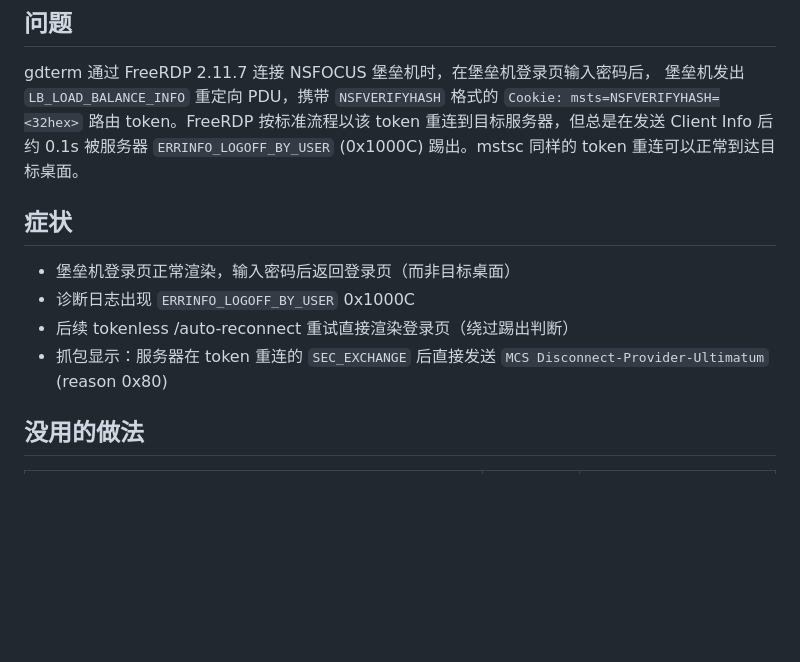
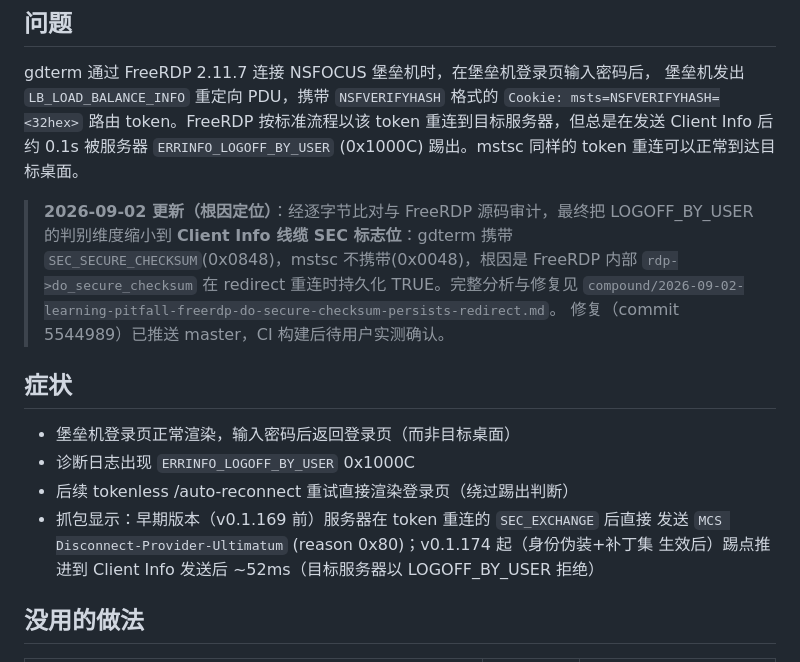
Before and after one commit to aerostone/gdterm, a Markdown page: .codestable/compound/2026-08-31-learning-pitfall-nsfocus-bastion-token-resume-identity-check.md, the part around one of its changes. Drawn GitHub-style; blank space fills up the shorter version.

```diff
--- a/.codestable/compound/2026-08-31-learning-pitfall-nsfocus-bastion-token-resume-identity-check.md
+++ b/.codestable/compound/2026-08-31-learning-pitfall-nsfocus-bastion-token-resume-identity-check.md
@@ -18,12 +18,21 @@ gdterm 通过 FreeRDP 2.11.7 连接 NSFOCUS 堡垒机时，在堡垒机登录页
 重连到目标服务器，但总是在发送 Client Info 后约 0.1s 被服务器 `ERRINFO_LOGOFF_BY_USER`
 (0x1000C) 踢出。mstsc 同样的 token 重连可以正常到达目标桌面。
 
+> **2026-09-02 更新（根因定位）**：经逐字节比对与 FreeRDP 源码审计，最终把
+> LOGOFF_BY_USER 的判别维度缩小到 **Client Info 线缆 SEC 标志位**：gdterm 携带
+> `SEC_SECURE_CHECKSUM`(0x0848)，mstsc 不携带(0x0048)，根因是 FreeRDP 内部
+> `rdp->do_secure_checksum` 在 redirect 重连时持久化 TRUE。完整分析与修复见
+> `compound/2026-09-02-learning-pitfall-freerdp-do-secure-checksum-persists-redirect.md`。
+> 修复（commit 5544989）已推送 master，CI 构建后待用户实测确认。
+
 ## 症状
 
 - 堡垒机登录页正常渲染，输入密码后返回登录页（而非目标桌面）
 - 诊断日志出现 `ERRINFO_LOGOFF_BY_USER` 0x1000C
 - 后续 tokenless /auto-reconnect 重试直接渲染登录页（绕过踢出判断）
-- 抓包显示：服务器在 token 重连的 `SEC_EXCHANGE` 后直接发送 `MCS Disconnect-Provider-Ultimatum` (reason 0x80)
+- 抓包显示：早期版本（v0.1.169 前）服务器在 token 重连的 `SEC_EXCHANGE` 后直接
+  发送 `MCS Disconnect-Provider-Ultimatum` (reason 0x80)；v0.1.174 起（身份伪装+补丁集
+  生效后）踢点推进到 Client Info 发送后 ~52ms（目标服务器以 LOGOFF_BY_USER 拒绝）
 
 ## 没用的做法
 
```
Also changed, not shown: other parts of .codestable/compound/2026-08-31-learning-pitfall-nsfocus-bastion-token-resume-identity-check.md (+35 -15 lines), .codestable/compound/2026-08-31-learning-knowledge-wire-differences-wfreerdp-mstsc-redirect-reconnect.md (+16 -5 lines), .codestable/compound/2026-09-02-learning-pitfall-freerdp-do-secure-checksum-persists-redirect.md (added, +166 -0 lines).
